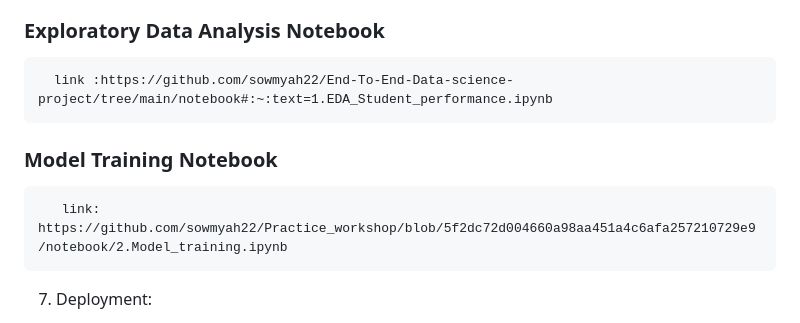
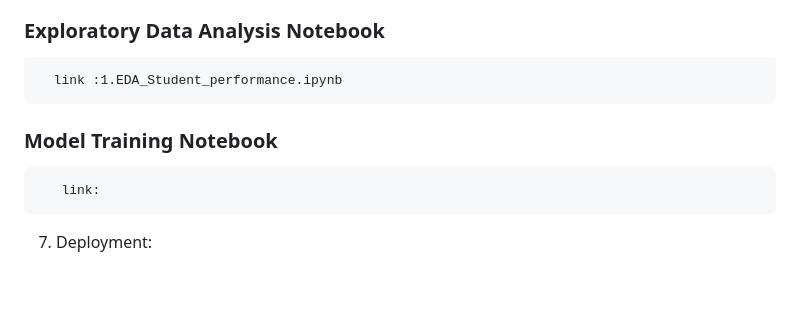
Before and after one commit to sowmyah22/End-To-End-Data-science-project, a Markdown page: README.md, the part around the change. Drawn GitHub-style; blank space fills up the shorter version.

```diff
--- a/README.md
+++ b/README.md
@@ -71,9 +71,9 @@
      https://hub.docker.com/repository/docker/soumyah22/performanceindicator-app
 
    ### Exploratory Data Analysis Notebook
-      link :https://github.com/sowmyah22/End-To-End-Data-science-project/tree/main/notebook#:~:text=1.EDA_Student_performance.ipynb
+      link :1.EDA_Student_performance.ipynb
    ### Model Training Notebook
-       link: https://github.com/sowmyah22/Practice_workshop/blob/5f2dc72d004660a98aa451a4c6afa257210729e9/notebook/2.Model_training.ipynb
+       link:
 
    7. Deployment:
    * Deployed using AWS beanstalk for the web application and codepipeline for automating continious delivery service
```
